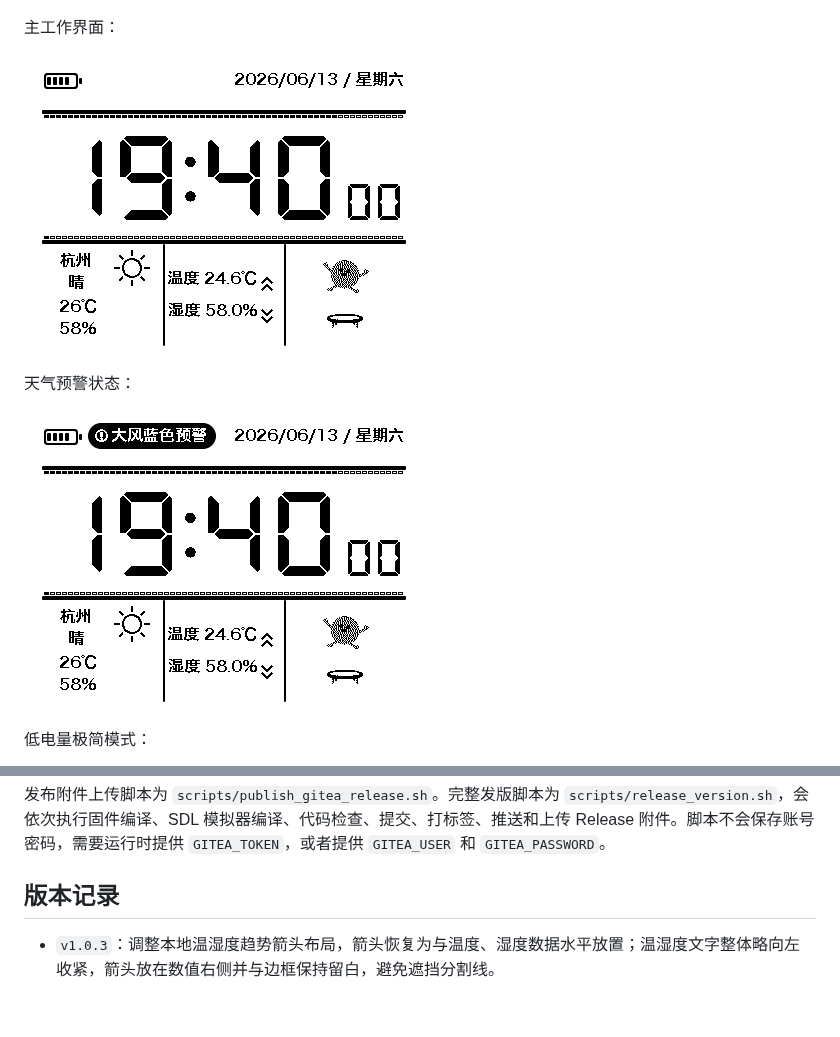
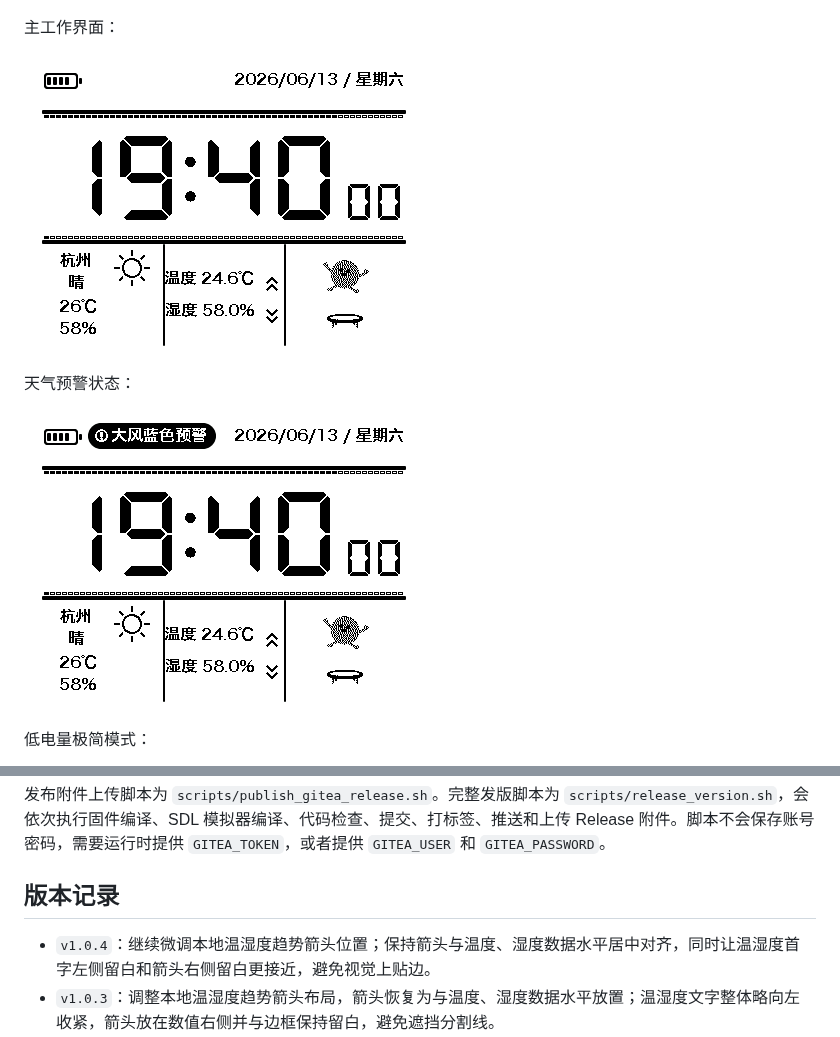
Before and after one commit to wickenzh/ESP32-S3-RLCD-4.2, a Markdown page: README.md, 2 parts joined by grey strips. Drawn GitHub-style; pictures changed too: assets/previews/weather_clock_alert.png, assets/previews/weather_clock_main.png; blank space fills up the shorter version.

```diff
--- a/README.md
+++ b/README.md
@@ -130,6 +130,7 @@ Release 附件包括：
 
 ## 版本记录
 
+- `v1.0.4`：继续微调本地温湿度趋势箭头位置；保持箭头与温度、湿度数据水平居中对齐，同时让温湿度首字左侧留白和箭头右侧留白更接近，避免视觉上贴边。
 - `v1.0.3`：调整本地温湿度趋势箭头布局，箭头恢复为与温度、湿度数据水平放置；温湿度文字整体略向左收紧，箭头放在数值右侧并与边框保持留白，避免遮挡分割线。
 - `v1.0.2`：修复温湿度在开机后首次整分钟采样前一直显示 `--` 的问题，改为启动后先立即读取一次，后续继续按每分钟整点采样；调整趋势箭头布局，温度箭头放在温度数据上方居中，湿度箭头放在湿度数据下方居中。
 - `v1.0.1`：温湿度采样改为系统时间可信后对齐每分钟整点；保留最近 2 小时本地温湿度数据并按滚动平均值显示独立趋势箭头；天气 API 未返回数据时文案改为“等待数据”；主界面实时天气信息整体左移；整点报时接入裁剪后的短提示音，开启后仅在每天 07:00 到 22:00 的整点播放，并在播放结束后关闭音频输出。
```
Also changed, not shown: assets/previews/weather_clock_boot.png, 2 other files.
